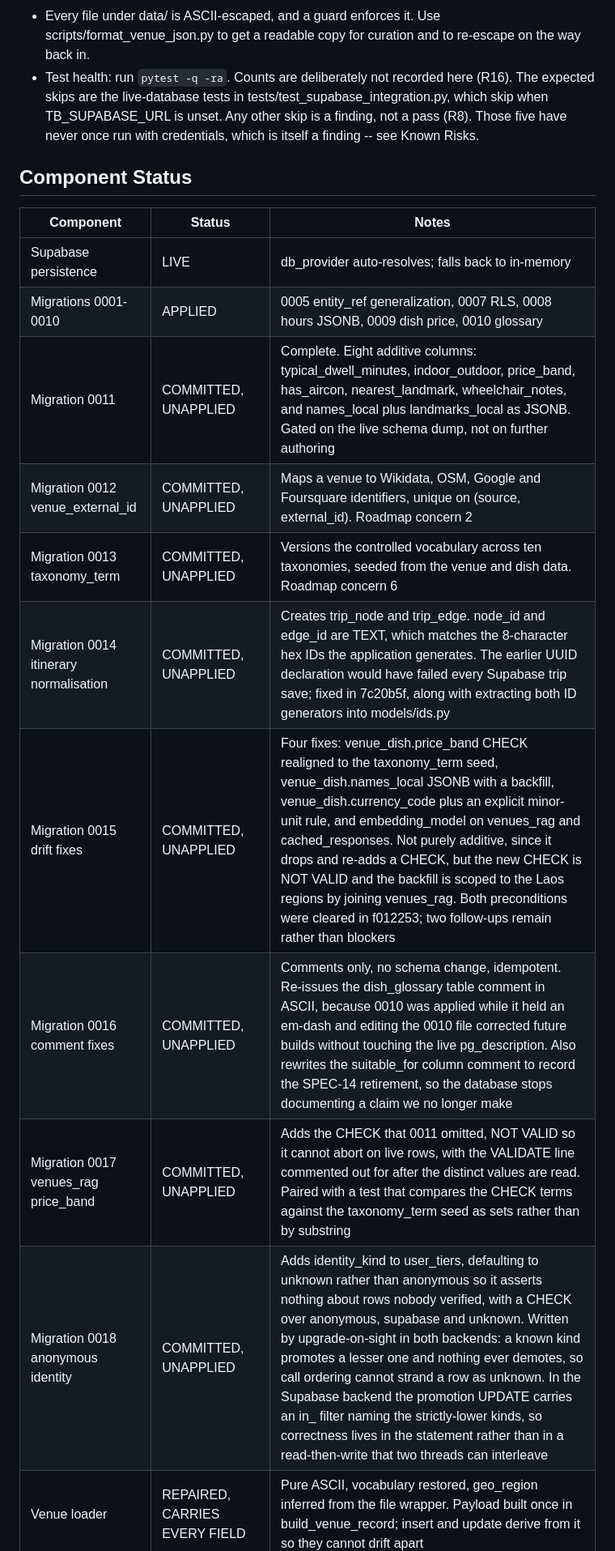
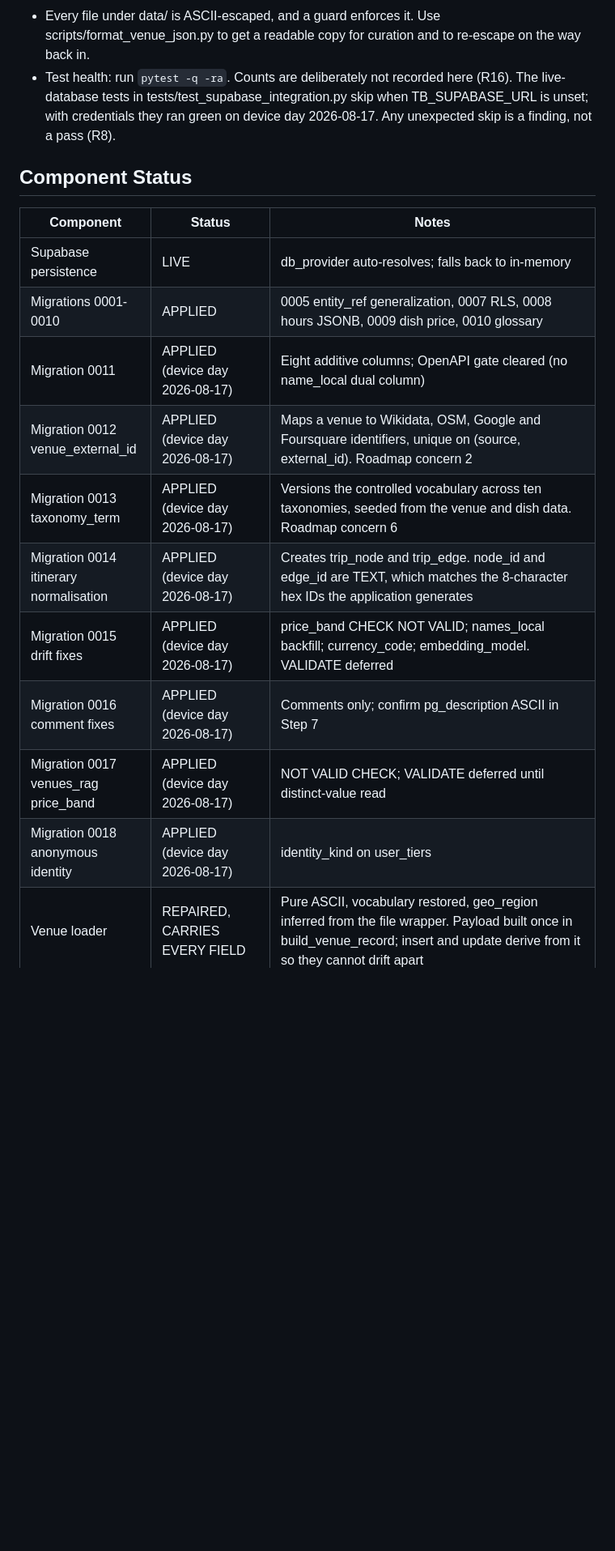
Before and after one commit to vneogi/travel-buddy, a Markdown page: docs/PROJECT_STATUS.md, the part around one of its changes. Shown at 81% size. Drawn GitHub-style; blank space fills up the shorter version.

Commit message:
docs: close Device Day Steps 5-6 after 280-pass live pytest
Record green Supabase integration run, mark migrations 0011-0018 applied, and
point the brief at SQL-editor Steps 5d and 7.

```diff
--- a/docs/PROJECT_STATUS.md
+++ b/docs/PROJECT_STATUS.md
@@ -38,10 +38,9 @@
   scripts/format_venue_json.py to get a readable copy for curation and to
   re-escape on the way back in.
 - Test health: run `pytest -q -ra`. Counts are deliberately not recorded here
-  (R16). The expected skips are the live-database tests in
-  tests/test_supabase_integration.py, which skip when TB_SUPABASE_URL is unset.
-  Any other skip is a finding, not a pass (R8). Those five have never once run
-  with credentials, which is itself a finding -- see Known Risks.
+  (R16). The live-database tests in tests/test_supabase_integration.py skip
+  when TB_SUPABASE_URL is unset; with credentials they ran green on device day
+  2026-08-17. Any unexpected skip is a finding, not a pass (R8).
 
 ## Component Status
 
@@ -49,14 +48,14 @@
 |-----------|--------|-------|
 | Supabase persistence | LIVE | db_provider auto-resolves; falls back to in-memory |
 | Migrations 0001-0010 | APPLIED | 0005 entity_ref generalization, 0007 RLS, 0008 hours JSONB, 0009 dish price, 0010 glossary |
-| Migration 0011 | COMMITTED, UNAPPLIED | Complete. Eight additive columns: typical_dwell_minutes, indoor_outdoor, price_band, has_aircon, nearest_landmark, wheelchair_notes, and names_local plus landmarks_local as JSONB. Gated on the live schema dump, not on further authoring |
-| Migration 0012 venue_external_id | COMMITTED, UNAPPLIED | Maps a venue to Wikidata, OSM, Google and Foursquare identifiers, unique on (source, external_id). Roadmap concern 2 |
-| Migration 0013 taxonomy_term | COMMITTED, UNAPPLIED | Versions the controlled vocabulary across ten taxonomies, seeded from the venue and dish data. Roadmap concern 6 |
-| Migration 0014 itinerary normalisation | COMMITTED, UNAPPLIED | Creates trip_node and trip_edge. node_id and edge_id are TEXT, which matches the 8-character hex IDs the application generates. The earlier UUID declaration would have failed every Supabase trip save; fixed in 7c20b5f, along with extracting both ID generators into models/ids.py |
-| Migration 0015 drift fixes | COMMITTED, UNAPPLIED | Four fixes: venue_dish.price_band CHECK realigned to the taxonomy_term seed, venue_dish.names_local JSONB with a backfill, venue_dish.currency_code plus an explicit minor-unit rule, and embedding_model on venues_rag and cached_responses. Not purely additive, since it drops and re-adds a CHECK, but the new CHECK is NOT VALID and the backfill is scoped to the Laos regions by joining venues_rag. Both preconditions were cleared in f012253; two follow-ups remain rather than blockers |
-| Migration 0016 comment fixes | COMMITTED, UNAPPLIED | Comments only, no schema change, idempotent. Re-issues the dish_glossary table comment in ASCII, because 0010 was applied while it held an em-dash and editing the 0010 file corrected future builds without touching the live pg_description. Also rewrites the suitable_for column comment to record the SPEC-14 retirement, so the database stops documenting a claim we no longer make |
-| Migration 0017 venues_rag price_band | COMMITTED, UNAPPLIED | Adds the CHECK that 0011 omitted, NOT VALID so it cannot abort on live rows, with the VALIDATE line commented out for after the distinct values are read. Paired with a test that compares the CHECK terms against the taxonomy_term seed as sets rather than by substring |
-| Migration 0018 anonymous identity | COMMITTED, UNAPPLIED | Adds identity_kind to user_tiers, defaulting to unknown rather than anonymous so it asserts nothing about rows nobody verified, with a CHECK over anonymous, supabase and unknown. Written by upgrade-on-sight in both backends: a known kind promotes a lesser one and nothing ever demotes, so call ordering cannot strand a row as unknown. In the Supabase backend the promotion UPDATE carries an in_ filter naming the strictly-lower kinds, so correctness lives in the statement rather than in a read-then-write that two threads can interleave |
+| Migration 0011 | APPLIED (device day 2026-08-17) | Eight additive columns; OpenAPI gate cleared (no name_local dual column) |
+| Migration 0012 venue_external_id | APPLIED (device day 2026-08-17) | Maps a venue to Wikidata, OSM, Google and Foursquare identifiers, unique on (source, external_id). Roadmap concern 2 |
+| Migration 0013 taxonomy_term | APPLIED (device day 2026-08-17) | Versions the controlled vocabulary across ten taxonomies, seeded from the venue and dish data. Roadmap concern 6 |
+| Migration 0014 itinerary normalisation | APPLIED (device day 2026-08-17) | Creates trip_node and trip_edge. node_id and edge_id are TEXT, which matches the 8-character hex IDs the application generates |
+| Migration 0015 drift fixes | APPLIED (device day 2026-08-17) | price_band CHECK NOT VALID; names_local backfill; currency_code; embedding_model. VALIDATE deferred |
+| Migration 0016 comment fixes | APPLIED (device day 2026-08-17) | Comments only; confirm pg_description ASCII in Step 7 |
+| Migration 0017 venues_rag price_band | APPLIED (device day 2026-08-17) | NOT VALID CHECK; VALIDATE deferred until distinct-value read |
+| Migration 0018 anonymous identity | APPLIED (device day 2026-08-17) | identity_kind on user_tiers |
 | Venue loader | REPAIRED, CARRIES EVERY FIELD | Pure ASCII, vocabulary restored, geo_region inferred from the file wrapper. Payload built once in build_venue_record; insert and update derive from it so they cannot drift apart |
 | Loader payload guard | DONE | A test asserts build_venue_record's key set equals VENUES_RAG_WRITE_COLUMNS, and build_dish_record does the same for venue_dish against VENUE_DISH_WRITE_COLUMNS. The earlier guards watched the declaration only, which is how four fields were dropped while the suite stayed green |
 | External-id writer | DONE | upsert_venues writes venue_external_id for every venue carrying a verified name reference, and the test drives upsert_venues rather than the helper, which is the distinction that let the first attempt land as dead code |
```
Also changed, not shown: other parts of docs/PROJECT_STATUS.md (+6 -6 lines), docs/AWAITING_VERIFICATION.md (+15 -5 lines), docs/briefs/DEVICE_DAY.md (+71 -8 lines).
